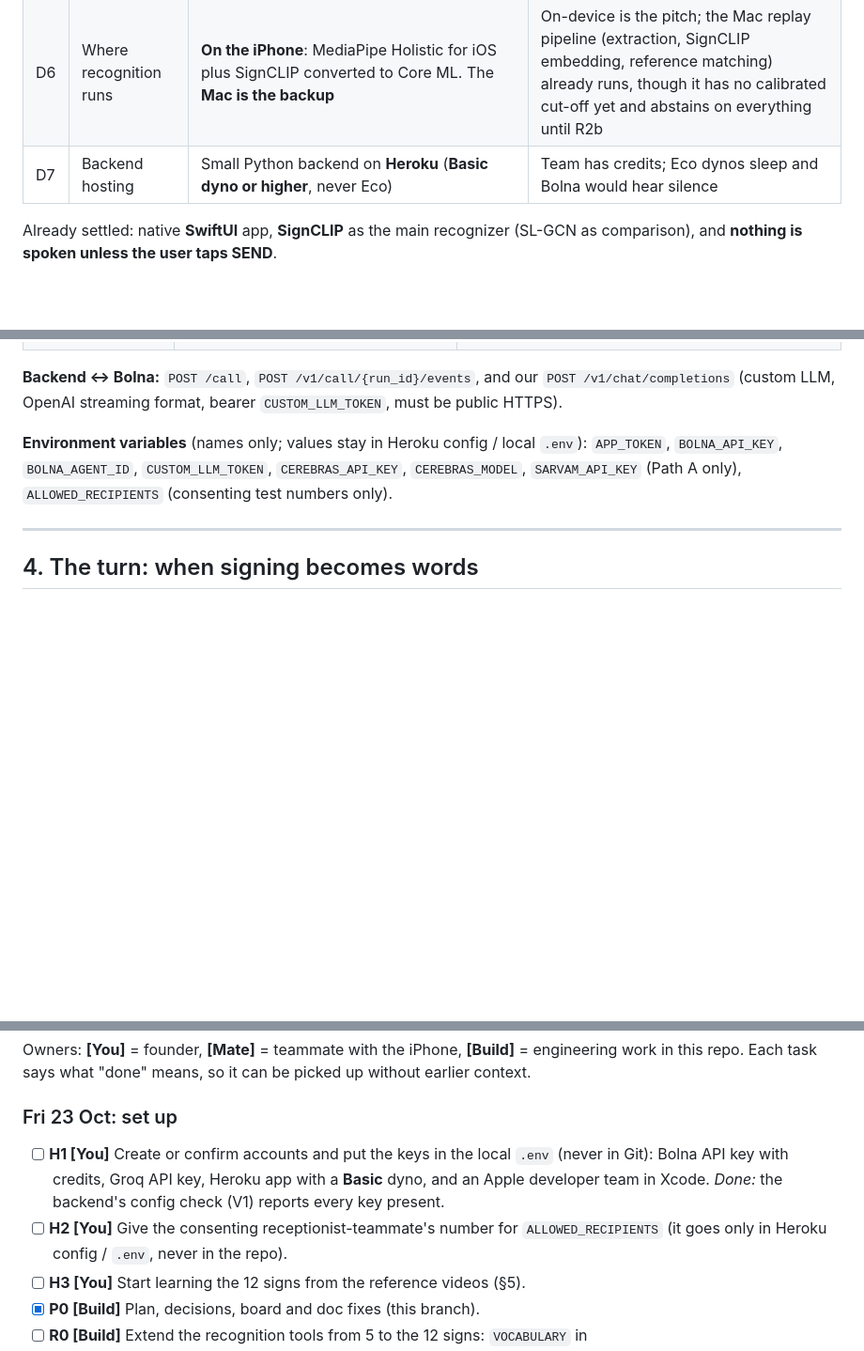
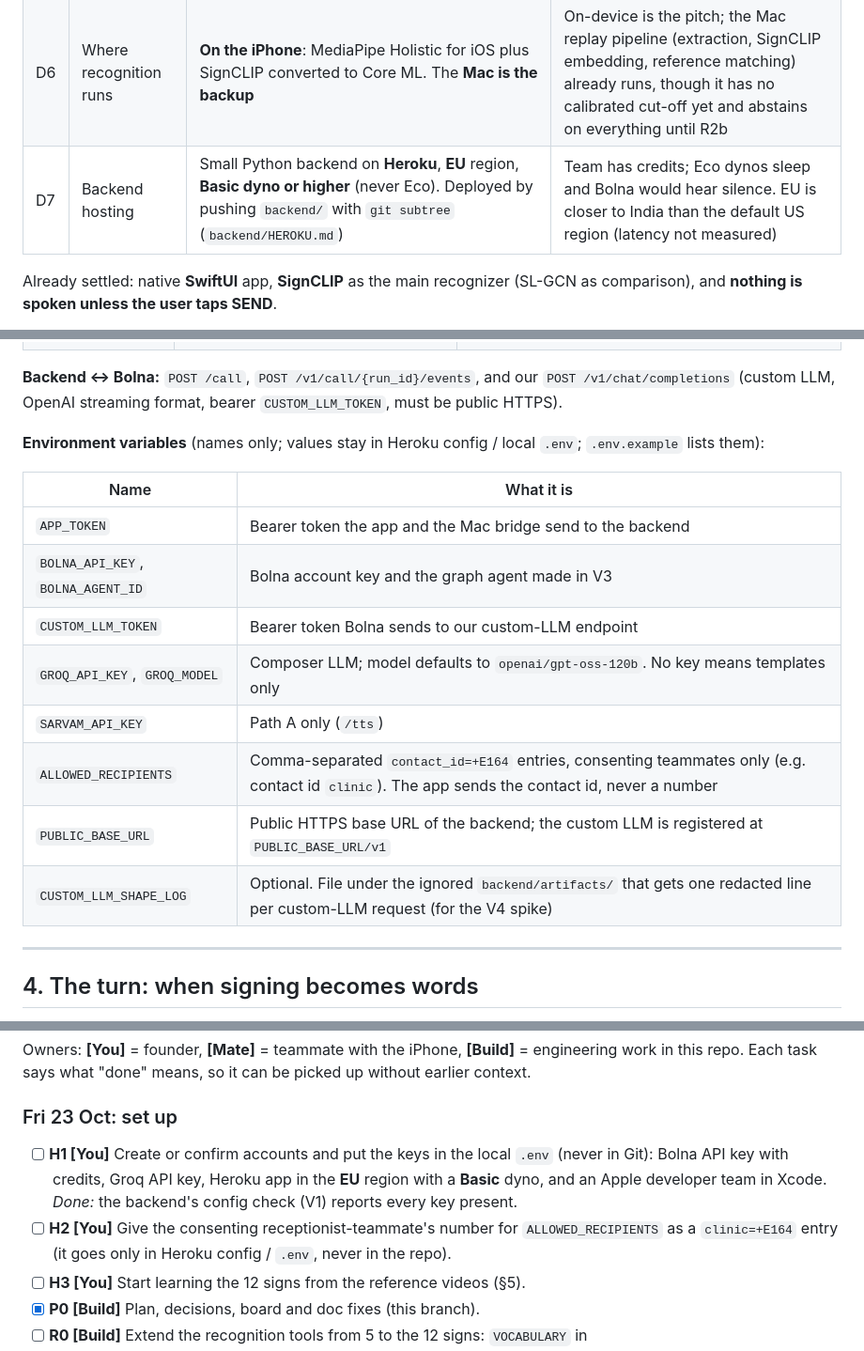
Before and after one commit to BishalJena/ishara, a Markdown page: PLAN.md, 3 parts joined by grey strips. Shown at 94% size. Drawn GitHub-style; blank space fills up the shorter version.

Commit message:
docs(plan): list the real backend env names and Heroku setup
The backend PRs settled the config: Groq keys, PUBLIC_BASE_URL for
registering the custom LLM, contact-id entries in ALLOWED_RECIPIENTS so
the app never handles numbers, and an optional request-shape log for the
first Bolna call. Hosting is now pinned to an EU Basic dyno deployed by
pushing backend/ as a subtree.

```diff
--- a/PLAN.md
+++ b/PLAN.md
@@ -55,7 +55,7 @@ Agreed on 23 October 2026. Raise any change explicitly; don't switch silently.
 | D4 | Chips → sentence | **Groq LLM** (OpenAI-compatible API, model `openai/gpt-oss-120b`) drafts the sentence using the chips plus the live transcript, then a **validator** checks it. Fixed **templates** are the fallback. Replaced Cerebras on 23 Oct | Fast, context-aware wording; templates catch meaning drift. Cerebras is not free; Groq is billed per token at a low rate (§10) |
 | D5 | Vocabulary | **12 signs** (see §5), one sign at a time with hands down between signs. Wait and Repeat are buttons | Enough for the script; small enough to record and rehearse |
 | D6 | Where recognition runs | **On the iPhone**: MediaPipe Holistic for iOS plus SignCLIP converted to Core ML. The **Mac is the backup** | On-device is the pitch; the Mac replay pipeline (extraction, SignCLIP embedding, reference matching) already runs, though it has no calibrated cut-off yet and abstains on everything until R2b |
-| D7 | Backend hosting | Small Python backend on **Heroku** (**Basic dyno or higher**, never Eco) | Team has credits; Eco dynos sleep and Bolna would hear silence |
+| D7 | Backend hosting | Small Python backend on **Heroku**, **EU** region, **Basic dyno or higher** (never Eco). Deployed by pushing `backend/` with `git subtree` (`backend/HEROKU.md`) | Team has credits; Eco dynos sleep and Bolna would hear silence. EU is closer to India than the default US region (latency not measured) |
 
 Already settled: native **SwiftUI** app, **SignCLIP** as the main recognizer
 (SL-GCN as comparison), and **nothing is spoken unless the user taps SEND**.
@@ -157,10 +157,19 @@ Captions (the app can't read them), so the composer gets chips only and no trans
 `POST /v1/chat/completions` (custom LLM, OpenAI streaming format, bearer
 `CUSTOM_LLM_TOKEN`, must be public HTTPS).
 
-**Environment variables** (names only; values stay in Heroku config / local `.env`):
-`APP_TOKEN`, `BOLNA_API_KEY`, `BOLNA_AGENT_ID`, `CUSTOM_LLM_TOKEN`,
-`CEREBRAS_API_KEY`, `CEREBRAS_MODEL`, `SARVAM_API_KEY` (Path A only),
-`ALLOWED_RECIPIENTS` (consenting test numbers only).
+**Environment variables** (names only; values stay in Heroku config / local `.env`;
+`.env.example` lists them):
+
+| Name | What it is |
+|---|---|
+| `APP_TOKEN` | Bearer token the app and the Mac bridge send to the backend |
+| `BOLNA_API_KEY`, `BOLNA_AGENT_ID` | Bolna account key and the graph agent made in V3 |
+| `CUSTOM_LLM_TOKEN` | Bearer token Bolna sends to our custom-LLM endpoint |
+| `GROQ_API_KEY`, `GROQ_MODEL` | Composer LLM; model defaults to `openai/gpt-oss-120b`. No key means templates only |
+| `SARVAM_API_KEY` | Path A only (`/tts`) |
+| `ALLOWED_RECIPIENTS` | Comma-separated `contact_id=+E164` entries, consenting teammates only (e.g. contact id `clinic`). The app sends the contact id, never a number |
+| `PUBLIC_BASE_URL` | Public HTTPS base URL of the backend; the custom LLM is registered at `PUBLIC_BASE_URL/v1` |
+| `CUSTOM_LLM_SHAPE_LOG` | Optional. File under the ignored `backend/artifacts/` that gets one redacted line per custom-LLM request (for the V4 spike) |
 
 ---
 
@@ -231,11 +240,11 @@ picked up without earlier context.
 ### Fri 23 Oct: set up
 
 - [ ] **H1 [You]** Create or confirm accounts and put the keys in the local `.env` (never in Git):
-  Bolna API key with credits, Groq API key, Heroku app with a **Basic** dyno, and an
-  Apple developer team in Xcode.
+  Bolna API key with credits, Groq API key, Heroku app in the **EU** region with a
+  **Basic** dyno, and an Apple developer team in Xcode.
   *Done:* the backend's config check (V1) reports every key present.
 - [ ] **H2 [You]** Give the consenting receptionist-teammate's number for `ALLOWED_RECIPIENTS`
-  (it goes only in Heroku config / `.env`, never in the repo).
+  as a `clinic=+E164` entry (it goes only in Heroku config / `.env`, never in the repo).
 - [ ] **H3 [You]** Start learning the 12 signs from the reference videos (§5).
 - [x] **P0 [Build]** Plan, decisions, board and doc fixes (this branch).
 - [ ] **R0 [Build]** Extend the recognition tools from 5 to the 12 signs:
```
